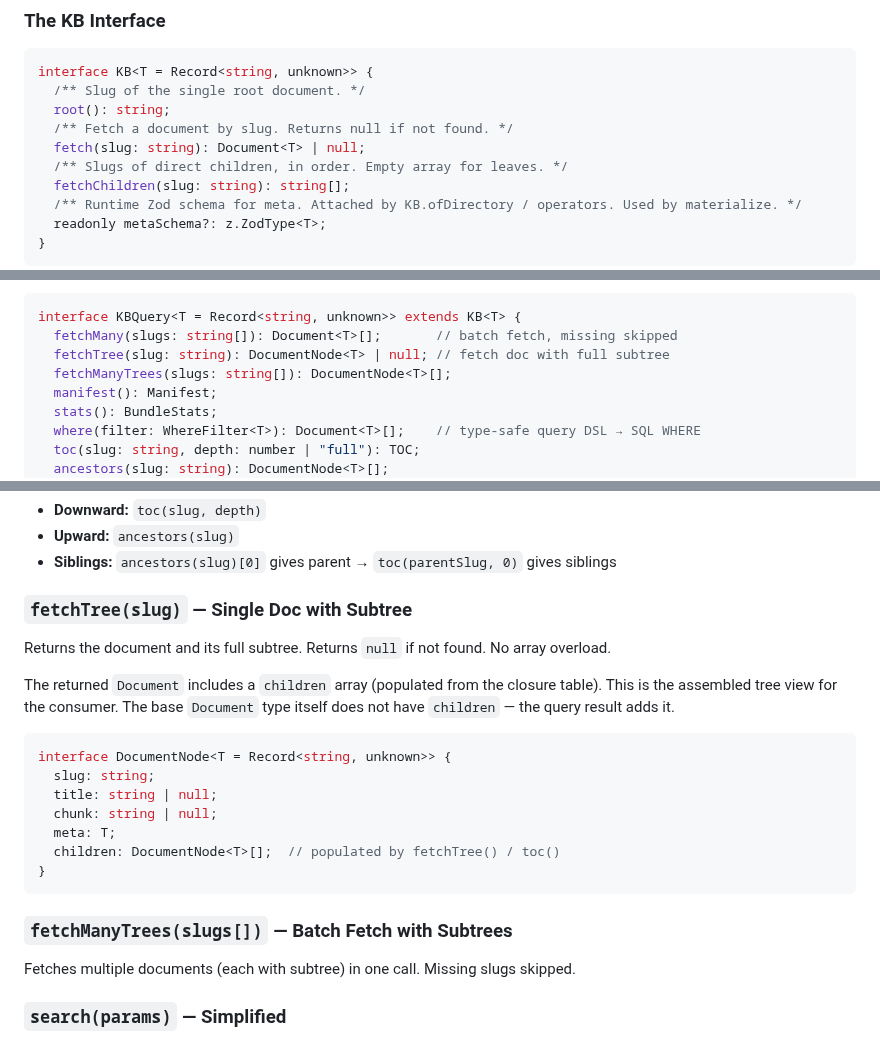
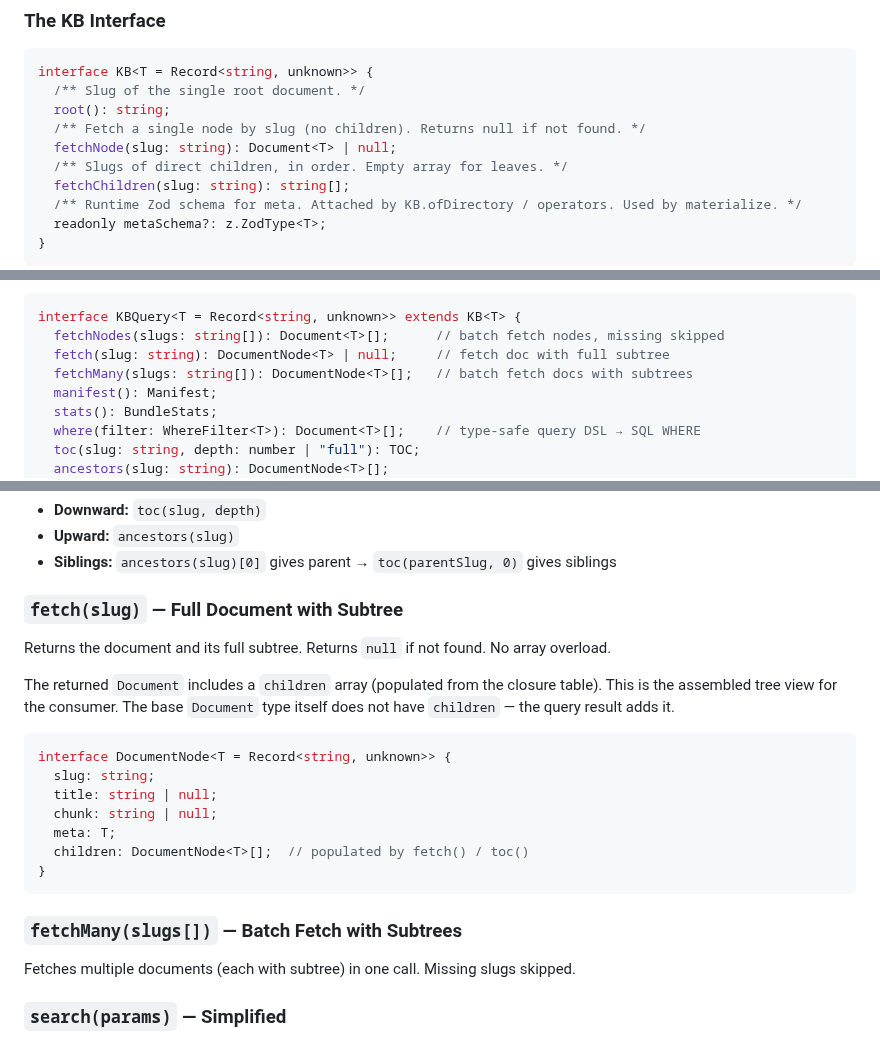
Before and after one commit to rlemaigre/docpack, a Markdown page: DELTA_SPECS.md, 3 parts joined by grey strips. Drawn GitHub-style.

Commit message:
spec: fix naming — fetchNode for node, fetch for full document
KB.fetchNode(slug) → single node, no children
KBQuery.fetch(slug) → full document with subtree
KBQuery.fetchNodes/slugs → batch nodes
KBQuery.fetchMany/slugs → batch docs with subtrees

````diff
--- a/DELTA_SPECS.md
+++ b/DELTA_SPECS.md
@@ -89,8 +89,8 @@ User-provided schema extends/replaces the default.
 interface KB<T = Record<string, unknown>> {
   /** Slug of the single root document. */
   root(): string;
-  /** Fetch a document by slug. Returns null if not found. */
-  fetch(slug: string): Document<T> | null;
+  /** Fetch a single node by slug (no children). Returns null if not found. */
+  fetchNode(slug: string): Document<T> | null;
   /** Slugs of direct children, in order. Empty array for leaves. */
   fetchChildren(slug: string): string[];
   /** Runtime Zod schema for meta. Attached by KB.ofDirectory / operators. Used by materialize. */
@@ -108,9 +108,9 @@ Base interface. Two primary implementations:
 
 ```ts
 interface KBQuery<T = Record<string, unknown>> extends KB<T> {
-  fetchMany(slugs: string[]): Document<T>[];       // batch fetch, missing skipped
-  fetchTree(slug: string): DocumentNode<T> | null; // fetch doc with full subtree
-  fetchManyTrees(slugs: string[]): DocumentNode<T>[];
+  fetchNodes(slugs: string[]): Document<T>[];      // batch fetch nodes, missing skipped
+  fetch(slug: string): DocumentNode<T> | null;     // fetch doc with full subtree
+  fetchMany(slugs: string[]): DocumentNode<T>[];   // batch fetch docs with subtrees
   manifest(): Manifest;
   stats(): BundleStats;
   where(filter: WhereFilter<T>): Document<T>[];    // type-safe query DSL → SQL WHERE
@@ -444,7 +444,7 @@ Client can navigate:
 - **Upward:** `ancestors(slug)`
 - **Siblings:** `ancestors(slug)[0]` gives parent → `toc(parentSlug, 0)` gives siblings
 
-### `fetchTree(slug)` — Single Doc with Subtree
+### `fetch(slug)` — Full Document with Subtree
 
 Returns the document and its full subtree. Returns `null` if not found. No array overload.
 
@@ -456,11 +456,11 @@ interface DocumentNode<T = Record<string, unknown>> {
   title: string | null;
   chunk: string | null;
   meta: T;
-  children: DocumentNode<T>[];  // populated by fetchTree() / toc()
+  children: DocumentNode<T>[];  // populated by fetch() / toc()
 }
 ```
 
-### `fetchManyTrees(slugs[])` — Batch Fetch with Subtrees
+### `fetchMany(slugs[])` — Batch Fetch with Subtrees
 
 Fetches multiple documents (each with subtree) in one call. Missing slugs skipped.
 
````
Also changed, not shown: other parts of DELTA_SPECS.md (+4 -4 lines).
